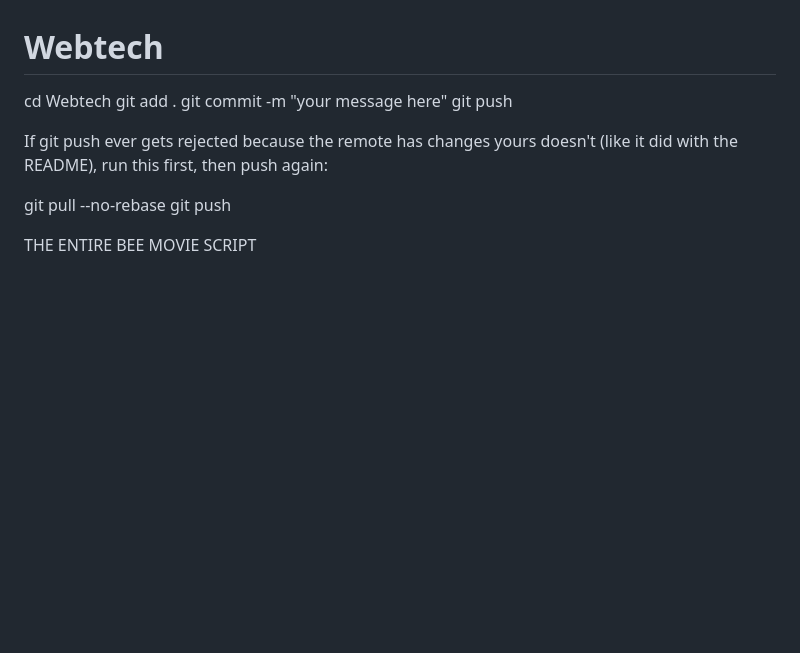
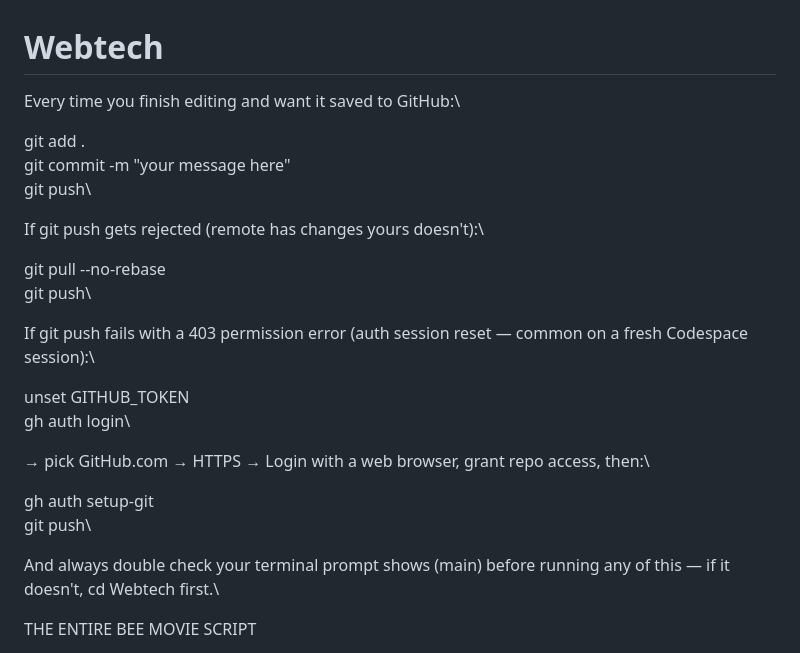
Before and after one commit to YahBoiSteve/Webtech, a Markdown page: README.md, the part around the change. GitHub-like rendering; blank space fills up the shorter version.

```diff
--- a/README.md
+++ b/README.md
@@ -1,14 +1,27 @@
 # Webtech
 
-cd Webtech
-git add .
-git commit -m "your message here"
-git push
+Every time you finish editing and want it saved to GitHub:\
 
-If git push ever gets rejected because the remote has changes yours doesn't (like it did with the README), run this first, then push again:
+git add .\
+git commit -m "your message here"\
+git push\
 
-git pull --no-rebase
-git push
+If git push gets rejected (remote has changes yours doesn't):\
+
+git pull --no-rebase\
+git push\
+
+If git push fails with a 403 permission error (auth session reset — common on a fresh Codespace session):\
+
+unset GITHUB_TOKEN\
+gh auth login\
+
+→ pick GitHub.com → HTTPS → Login with a web browser, grant repo access, then:\
+
+gh auth setup-git\
+git push\
+
+And always double check your terminal prompt shows (main) before running any of this — if it doesn't, cd Webtech first.\
 
 
 THE ENTIRE BEE MOVIE SCRIPT
```
